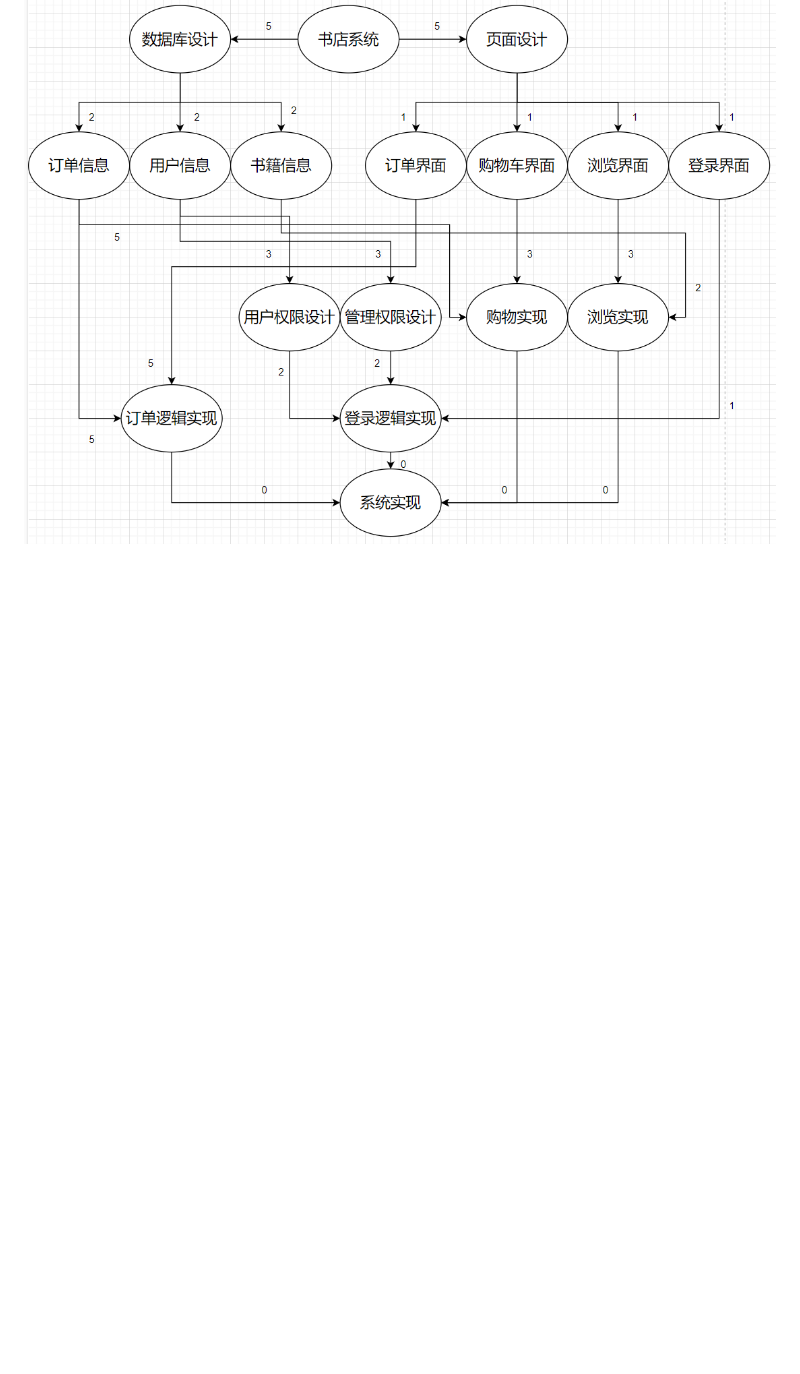
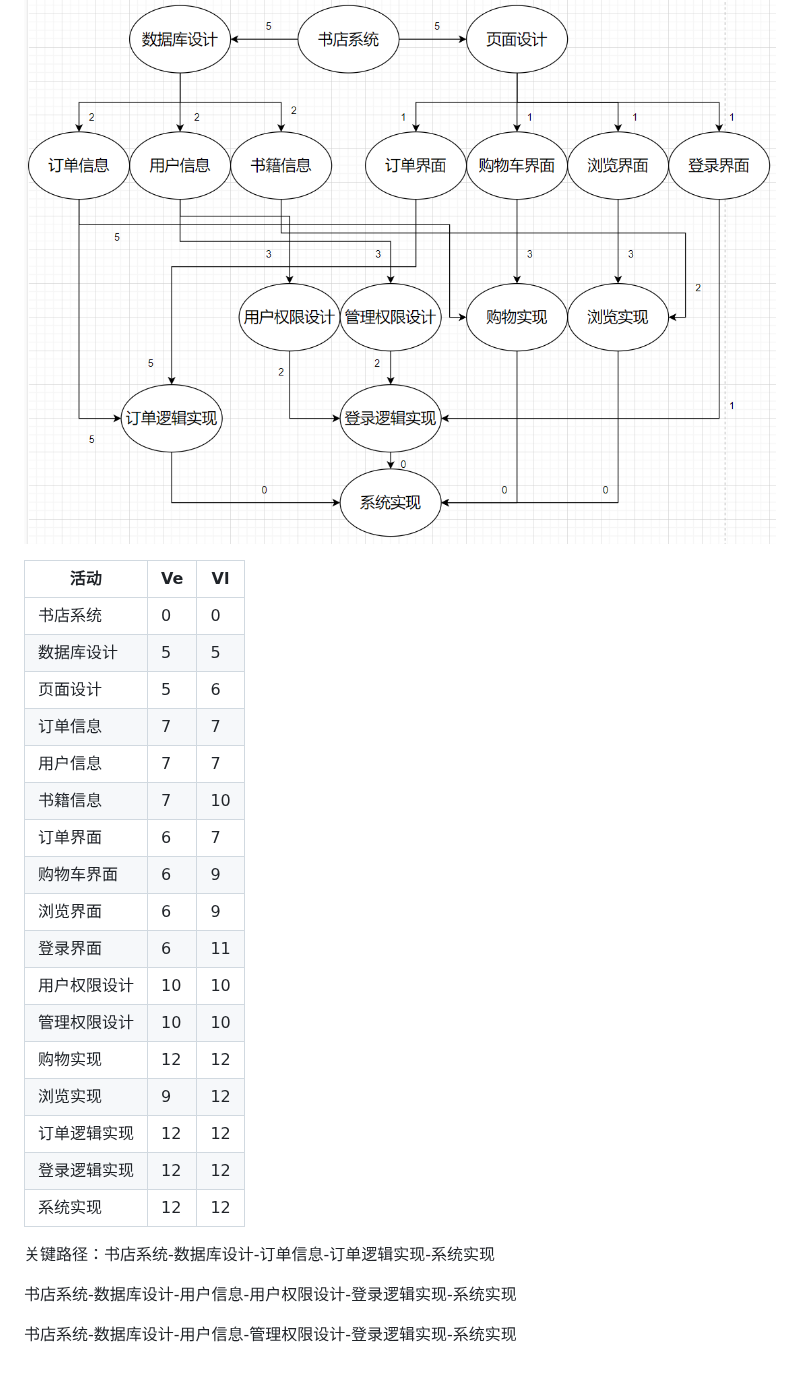
Before and after one commit to WHYFeature/SoftwareEngineering, a Markdown page: 会议纪要/2025-3-21.md, the part around the change. GitHub-like rendering; blank space fills up the shorter version.

```diff
--- a/会议纪要/2025-3-21.md
+++ b/会议纪要/2025-3-21.md
@@ -129,3 +129,29 @@
 #### 2、书店系统项目活动图
 
 ![1742544649489](image/2025-3-21/1742544649489.png)
+
+| 活动         | Ve | Vl |
+| ------------ | -- | -- |
+| 书店系统     | 0  | 0  |
+| 数据库设计   | 5  | 5  |
+| 页面设计     | 5  | 6  |
+| 订单信息     | 7  | 7  |
+| 用户信息     | 7  | 7  |
+| 书籍信息     | 7  | 10 |
+| 订单界面     | 6  | 7  |
+| 购物车界面   | 6  | 9  |
+| 浏览界面     | 6  | 9  |
+| 登录界面     | 6  | 11 |
+| 用户权限设计 | 10 | 10 |
+| 管理权限设计 | 10 | 10 |
+| 购物实现     | 12 | 12 |
+| 浏览实现     | 9  | 12 |
+| 订单逻辑实现 | 12 | 12 |
+| 登录逻辑实现 | 12 | 12 |
+| 系统实现     | 12 | 12 |
+
+关键路径：书店系统-数据库设计-订单信息-订单逻辑实现-系统实现
+
+书店系统-数据库设计-用户信息-用户权限设计-登录逻辑实现-系统实现
+
+书店系统-数据库设计-用户信息-管理权限设计-登录逻辑实现-系统实现
```
